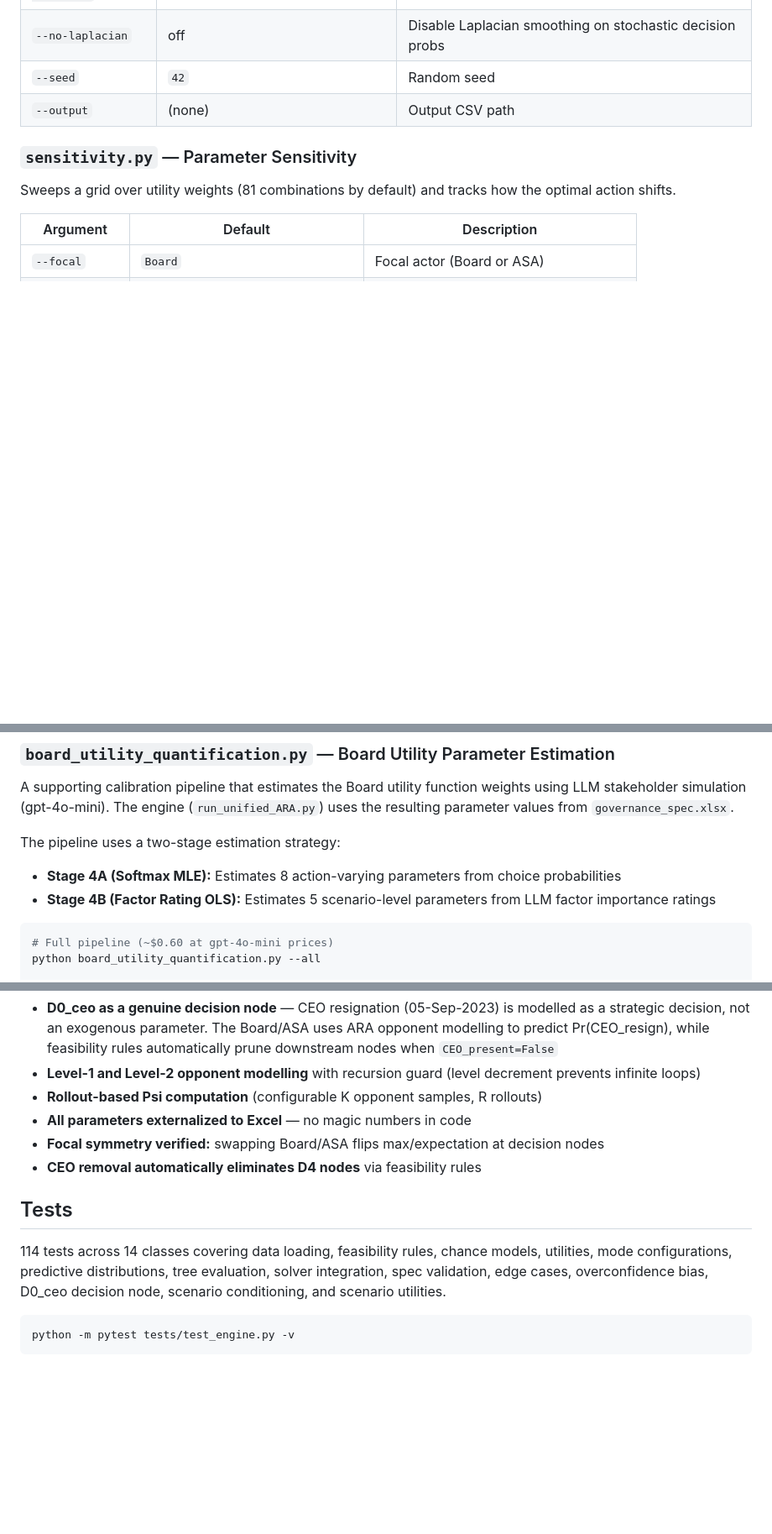
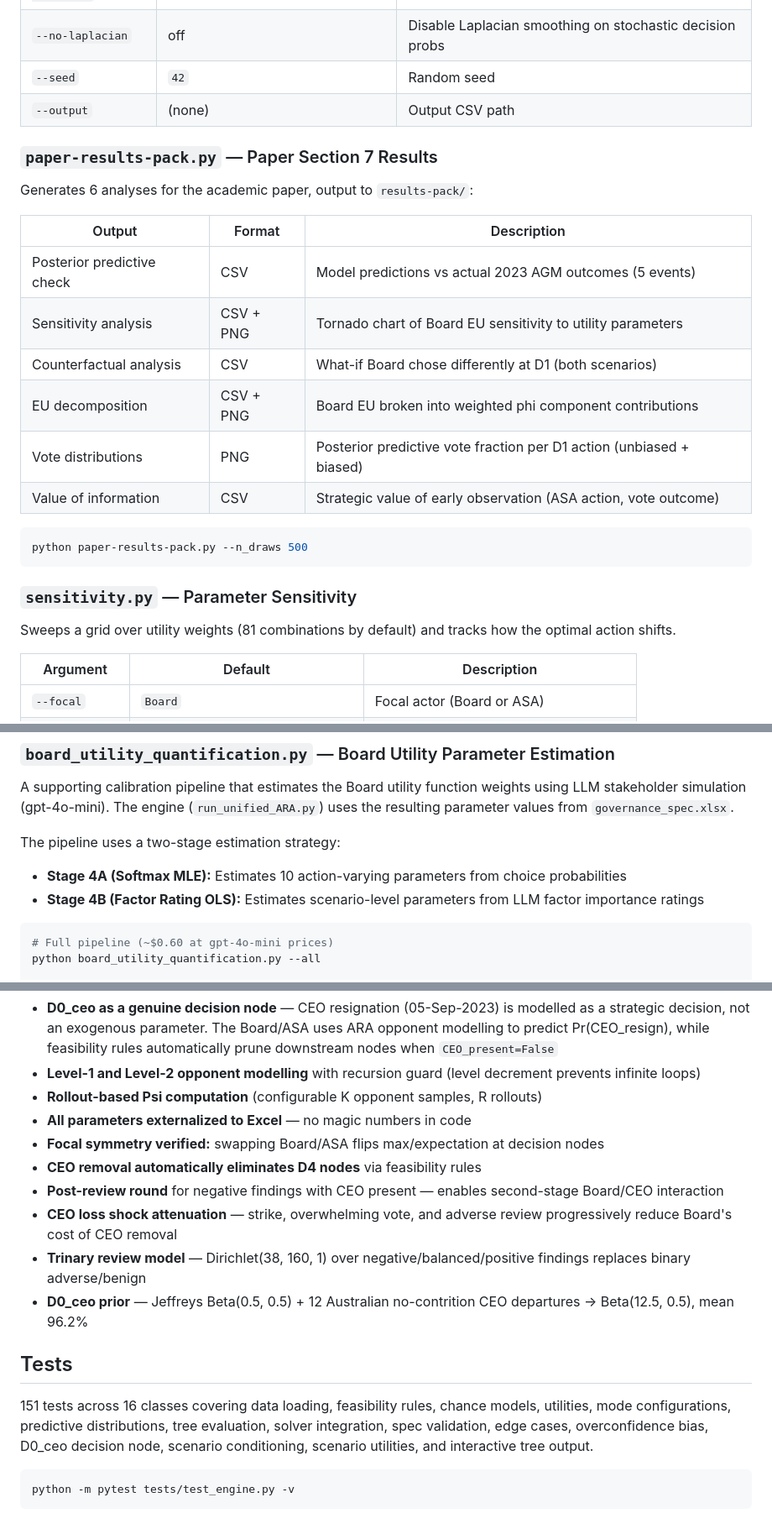
Before and after one commit to colinpriest/qantas-adversarial-risk-analysis, a Markdown page: README.md, 3 parts joined by grey strips. Shown at 84% size. Rendered like a GitHub page; blank space fills up the shorter version.

````diff
--- a/README.md
+++ b/README.md
@@ -85,6 +96,23 @@ All three actor EU streams (Board, CEO, ASA) are propagated through every node.
 | `--output`           | (none)                                     | Output CSV path                                       |
 
 
+### `paper-results-pack.py` — Paper Section 7 Results
+
+Generates 6 analyses for the academic paper, output to `results-pack/`:
+
+| Output | Format | Description |
+| ------ | ------ | ----------- |
+| Posterior predictive check | CSV | Model predictions vs actual 2023 AGM outcomes (5 events) |
+| Sensitivity analysis | CSV + PNG | Tornado chart of Board EU sensitivity to utility parameters |
+| Counterfactual analysis | CSV | What-if Board chose differently at D1 (both scenarios) |
+| EU decomposition | CSV + PNG | Board EU broken into weighted phi component contributions |
+| Vote distributions | PNG | Posterior predictive vote fraction per D1 action (unbiased + biased) |
+| Value of information | CSV | Strategic value of early observation (ASA action, vote outcome) |
+
+```bash
+python paper-results-pack.py --n_draws 500
+```
+
 ### `sensitivity.py` — Parameter Sensitivity
 
 Sweeps a grid over utility weights (81 combinations by default) and tracks how the optimal action shifts.
@@ -105,8 +133,8 @@ Sweeps a grid over utility weights (81 combinations by default) and tracks how t
 A supporting calibration pipeline that estimates the Board utility function weights using LLM stakeholder simulation (gpt-4o-mini). The engine (`run_unified_ARA.py`) uses the resulting parameter values from `governance_spec.xlsx`.
 
 The pipeline uses a two-stage estimation strategy:
-- **Stage 4A (Softmax MLE):** Estimates 8 action-varying parameters from choice probabilities
-- **Stage 4B (Factor Rating OLS):** Estimates 5 scenario-level parameters from LLM factor importance ratings
+- **Stage 4A (Softmax MLE):** Estimates 10 action-varying parameters from choice probabilities
+- **Stage 4B (Factor Rating OLS):** Estimates scenario-level parameters from LLM factor importance ratings
 
 ```bash
 # Full pipeline (~$0.60 at gpt-4o-mini prices)
@@ -290,10 +336,14 @@ Outcome statistics per action include: `Pr_strike`, `Pr_overwhelming`, `Pr_CEO_r
 - **All parameters externalized to Excel** — no magic numbers in code
 - **Focal symmetry verified:** swapping Board/ASA flips max/expectation at decision nodes
 - **CEO removal automatically eliminates D4 nodes** via feasibility rules
+- **Post-review round** for negative findings with CEO present — enables second-stage Board/CEO interaction
+- **CEO loss shock attenuation** — strike, overwhelming vote, and adverse review progressively reduce Board's cost of CEO removal
+- **Trinary review model** — Dirichlet(38, 160, 1) over negative/balanced/positive findings replaces binary adverse/benign
+- **D0_ceo prior** — Jeffreys Beta(0.5, 0.5) + 12 Australian no-contrition CEO departures → Beta(12.5, 0.5), mean 96.2%
 
 ## Tests
 
-114 tests across 14 classes covering data loading, feasibility rules, chance models, utilities, mode configurations, predictive distributions, tree evaluation, solver integration, spec validation, edge cases, overconfidence bias, D0_ceo decision node, scenario conditioning, and scenario utilities.
+151 tests across 16 classes covering data loading, feasibility rules, chance models, utilities, mode configurations, predictive distributions, tree evaluation, solver integration, spec validation, edge cases, overconfidence bias, D0_ceo decision node, scenario conditioning, scenario utilities, and interactive tree output.
 
 ```bash
 python -m pytest tests/test_engine.py -v
````
Also changed, not shown: other parts of README.md (+51 -22 lines), docs/implementation-blueprint-checklist.md (added, +416 -0 lines).
